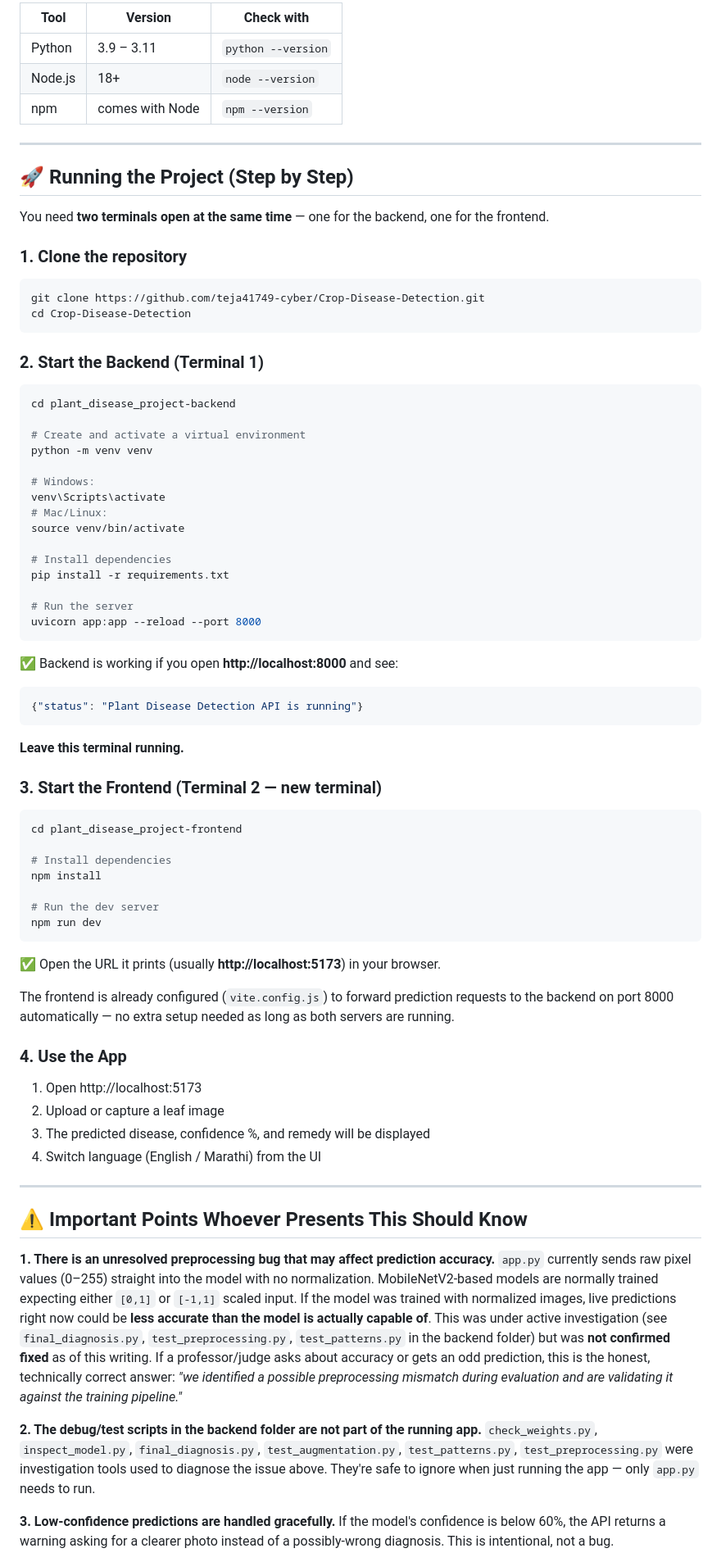
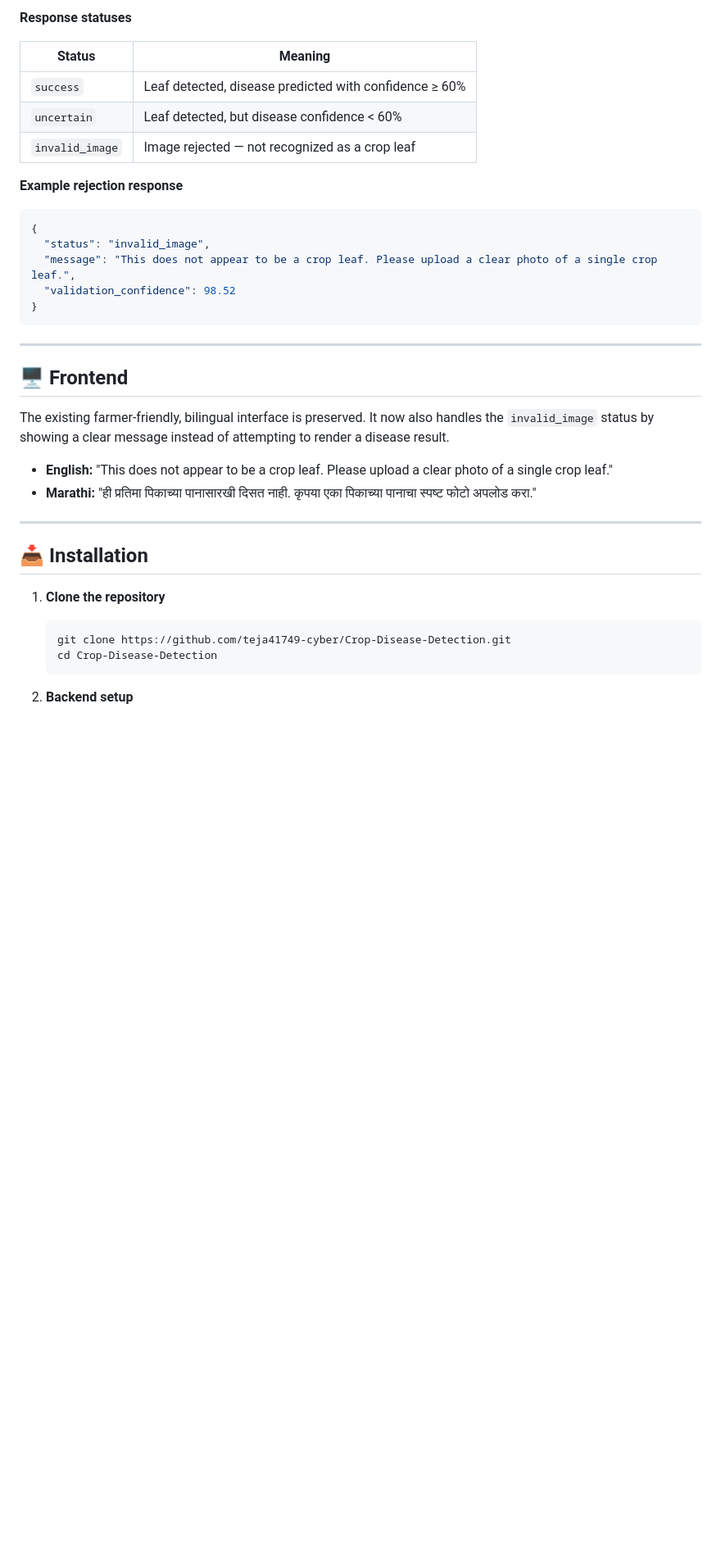
Before and after one commit to teja41749-cyber/Crop-Disease-Detection, a Markdown page: README.md, the part around one of its changes. Shown at 82% size. GitHub-like rendering; blank space fills up the shorter version.

````diff
--- a/README.md
+++ b/README.md
@@ -49,83 +138,41 @@ Install these before starting:
 
-| Tool | Version | Check with |
-|---|---|---|
-| Python | 3.9 – 3.11 | `python --version` |
-| Node.js | 18+ | `node --version` |
-| npm | comes with Node | `npm --version` |
+**Response statuses**
+
+| Status | Meaning |
+|---|---|
+| `success` | Leaf detected, disease predicted with confidence ≥ 60% |
+| `uncertain` | Leaf detected, but disease confidence < 60% |
+| `invalid_image` | Image rejected — not recognized as a crop leaf |
+
+**Example rejection response**
+
+```json
+{
+  "status": "invalid_image",
+  "message": "This does not appear to be a crop leaf. Please upload a clear photo of a single crop leaf.",
+  "validation_confidence": 98.52
+}
+```
 
 ---
 
-## 🚀 Running the Project (Step by Step)
+## 🖥️ Frontend
 
-You need **two terminals open at the same time** — one for the backend, one for the frontend.
+The existing farmer-friendly, bilingual interface is preserved. It now also handles the `invalid_image` status by showing a clear message instead of attempting to render a disease result.
 
-### 1. Clone the repository
-
-```bash
-git clone https://github.com/teja41749-cyber/Crop-Disease-Detection.git
-cd Crop-Disease-Detection
-```
-
-### 2. Start the Backend (Terminal 1)
-
-```bash
-cd plant_disease_project-backend
-
-# Create and activate a virtual environment
-python -m venv venv
-
-# Windows:
-venv\Scripts\activate
-# Mac/Linux:
-source venv/bin/activate
-
-# Install dependencies
-pip install -r requirements.txt
-
-# Run the server
-uvicorn app:app --reload --port 8000
-```
-
-✅ Backend is working if you open **http://localhost:8000** and see:
-```json
-{"status": "Plant Disease Detection API is running"}
-```
-
-**Leave this terminal running.**
-
-### 3. Start the Frontend (Terminal 2 — new terminal)
-
-```bash
-cd plant_disease_project-frontend
-
-# Install dependencies
-npm install
-
-# Run the dev server
-npm run dev
-```
-
-✅ Open the URL it prints (usually **http://localhost:5173**) in your browser.
-
-The frontend is already configured (`vite.config.js`) to forward prediction requests to the backend on port 8000 automatically — no extra setup needed as long as both servers are running.
-
-### 4. Use the App
-
-1. Open http://localhost:5173
-2. Upload or capture a leaf image
-3. The predicted disease, confidence %, and remedy will be displayed
-4. Switch language (English / Marathi) from the UI
+- **English:** "This does not appear to be a crop leaf. Please upload a clear photo of a single crop leaf."
+- **Marathi:** "ही प्रतिमा पिकाच्या पानासारखी दिसत नाही. कृपया एका पिकाच्या पानाचा स्पष्ट फोटो अपलोड करा."
 
 ---
 
-## ⚠️ Important Points Whoever Presents This Should Know
+## 📥 Installation
 
-**1. There is an unresolved preprocessing bug that may affect prediction accuracy.**
-`app.py` currently sends raw pixel values (0–255) straight into the model with no normalization. MobileNetV2-based models are normally trained expecting either `[0,1]` or `[-1,1]` scaled input. If the model was trained with normalized images, live predictions right now could be **less accurate than the model is actually capable of**. This was under active investigation (see `final_diagnosis.py`, `test_preprocessing.py`, `test_patterns.py` in the backend folder) but was **not confirmed fixed** as of this writing. If a professor/judge asks about accuracy or gets an odd prediction, this is the honest, technically correct answer: *"we identified a possible preprocessing mismatch during evaluation and are validating it against the training pipeline."*
+1. **Clone the repository**
 
-**2. The debug/test scripts in the backend folder are not part of the running app.**
-`check_weights.py`, `inspect_model.py`, `final_diagnosis.py`, `test_augmentation.py`, `test_patterns.py`, `test_preprocessing.py` were investigation tools used to diagnose the issue above. They're safe to ignore when just running the app — only `app.py` needs to run.
+   ```bash
+   git clone https://github.com/teja41749-cyber/Crop-Disease-Detection.git
+   cd Crop-Disease-Detection
+   ```
 
-**3. Low-confidence predictions are handled gracefully.**
-If the model's confidence is below 60%, the API returns a warning asking for a clearer photo instead of a possibly-wrong diagnosis. This is intentional, not a bug.
+2. **Backend setup**
 
````
Also changed, not shown: other parts of README.md (+170 -43 lines).
